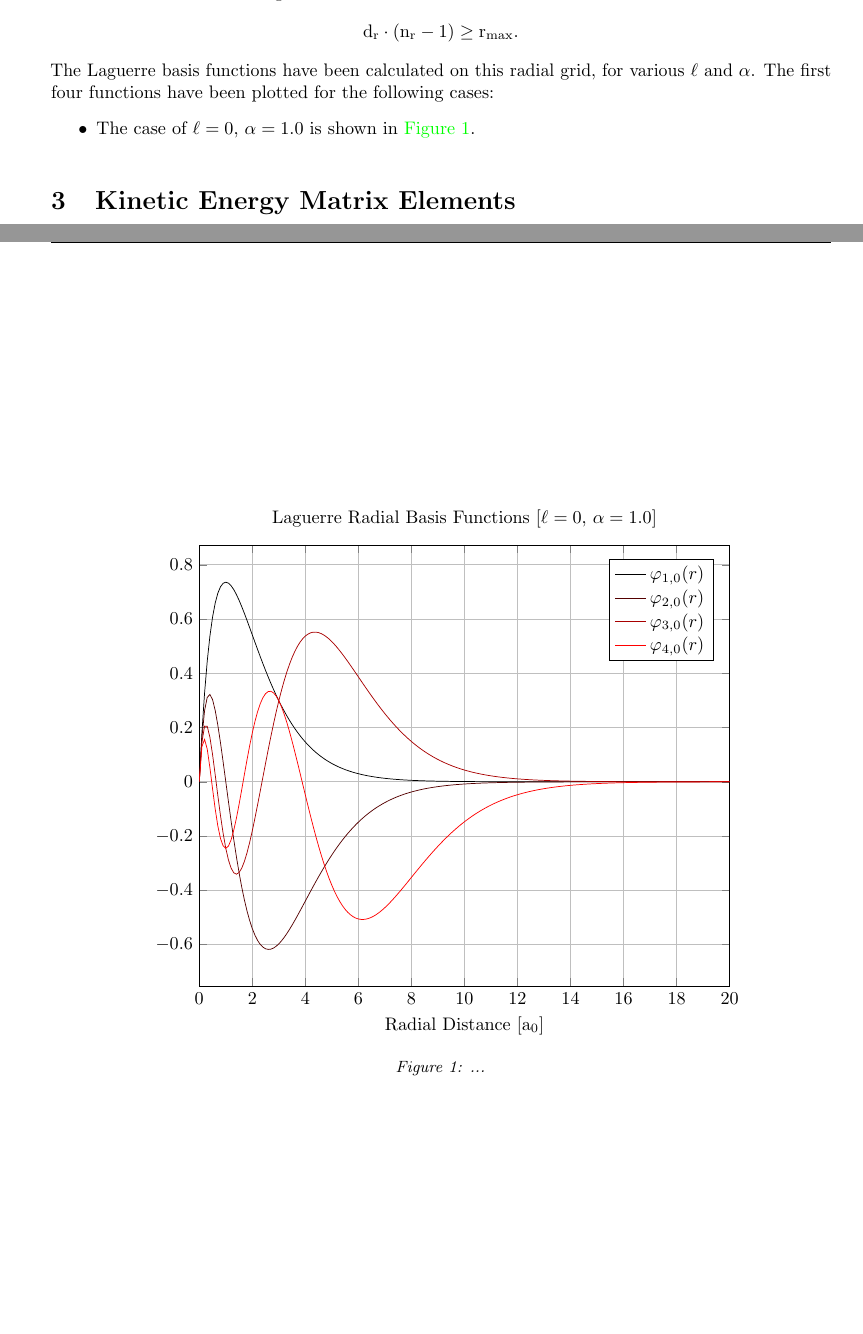
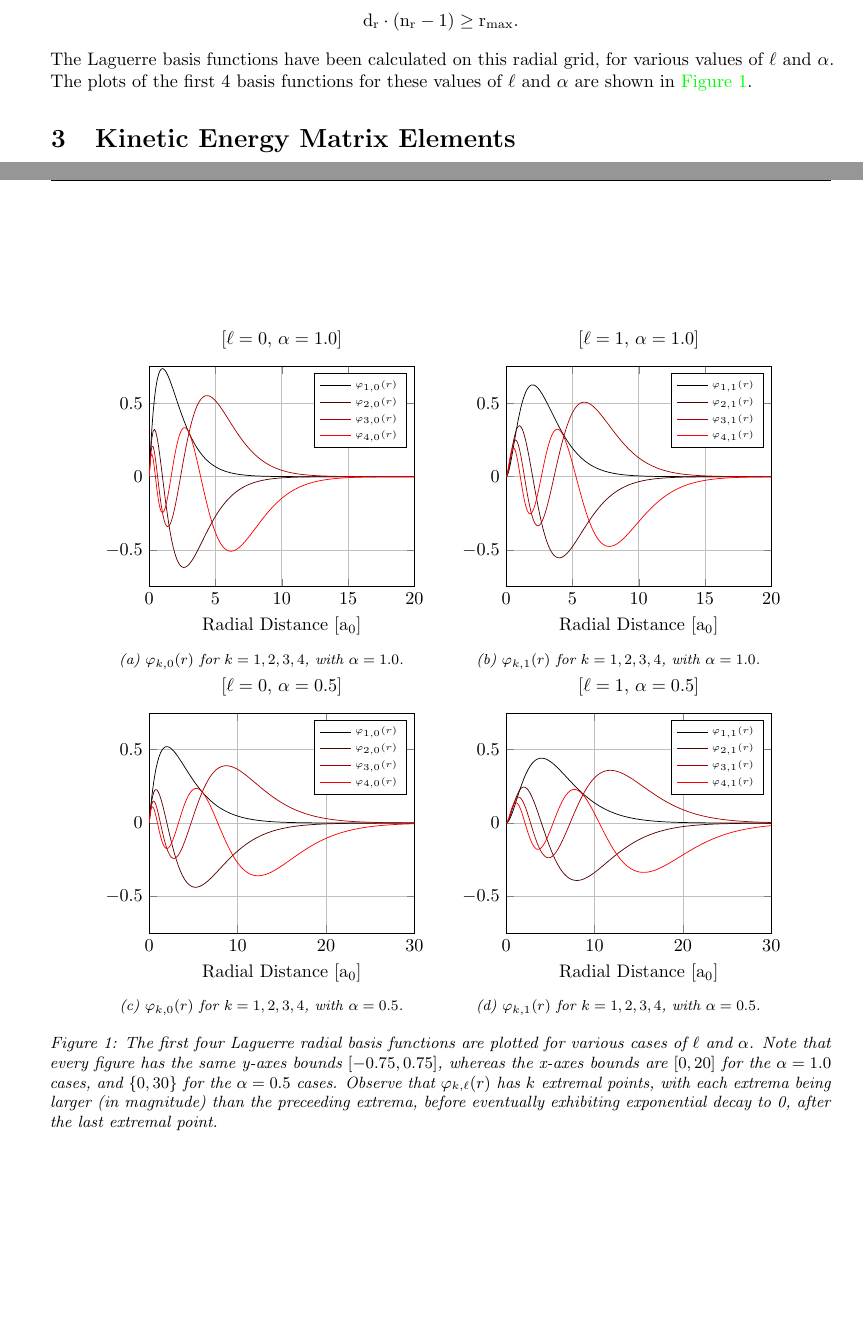
Before and after one commit to dgsaf/acqm-workshop-1, a LaTeX document (report/phys4000_workshop_1.tex): two parts of pages 4 and 5 of 5, joined at a grey line, cut so that both start at the same text, the shorter picture padded with empty space. The pictures show the PDF file report/phys4000_workshop_1.pdf that the author committed with the source.

Commit message:
Finished the figures for the Laguerre radial basis, and thus the first section.

```diff
--- a/report/phys4000_workshop_1.tex
+++ b/report/phys4000_workshop_1.tex
@@ -620,19 +620,17 @@ where $\mathrm{n_{r}}$ is the smallest integer such that
   .
 \end{equation*}
 The Laguerre basis functions have been calculated on this radial grid,
-for various $\ell$ and $\alpha$.
-The first four functions have been plotted for the following cases:
-\begin{itemize}
-\item The case of $\ell = 0$, $\alpha = 1.0$ is shown in
-  \autoref{fig:laguerre-0-1.0}.
-\end{itemize}
+for various values of $\ell$ and $\alpha$.
+The plots of the first 4 basis functions for these values of $\ell$ and $\alpha$
+are shown in \autoref{fig:laguerre}.
 
 \begin{figure}[h]
   \centering
+  \begin{subfigure}[b]{0.45\linewidth}
     \begin{tikzpicture}
       \begin{axis}[
-      , scale = 1.5
-      , title = {Laguerre Radial Basis Functions [$\ell = 0$, $\alpha = 1.0$]}
+        , scale = 0.75
+        , title = {[$\ell = 0$, $\alpha = 1.0$]}
         , xlabel = {Radial Distance}
         , ylabel = {}
         , x unit = {a_{0}}
@@ -642,9 +640,12 @@ The first four functions have been plotted for the following cases:
         , legend style = {
           cells = {anchor=east}
           , legend pos = north east
+          , font = \tiny
         }
         , xmin = 0
         , xmax = 20
+        , ymin = -0.75
+        , ymax = 0.75
         ]
 
         \pgfplotsforeachungrouped \n in {1, ..., 4} {
@@ -653,16 +654,147 @@ The first four functions have been plotted for the following cases:
             \addplot [
             color = red!\i!black
             ] table [y index = \n]
-        {../output/l-0.m-0.alpha-1.0000.atomic_charge-1.n_basis-16/basis.txt};
+            {../output/l-0.m-0.alpha-1.0000.atomic_charge-1.n_basis-4/basis.txt};
           }\temp
           \addlegendentryexpanded{$\varphi_{\n, 0}\lr{r}$}
         }
 
       \end{axis}
     \end{tikzpicture}
-  \caption{...}
+    \caption{$\varphi_{k, 0}\lr{r}$ for $k = 1, 2, 3, 4$, with $\alpha = 1.0$.}
     \label{fig:laguerre-0-1.0}
+  \end{subfigure}
+  %
+  \begin{subfigure}[b]{0.45\linewidth}
+    \begin{tikzpicture}
+      \begin{axis}[
+        scale = 0.75
+        , title = {[$\ell = 1$, $\alpha = 1.0$]}
+        , xlabel = {Radial Distance}
+        , ylabel = {}
+        , x unit = {a_{0}}
+        , y unit = {}
+        , grid = major
+        , legend entries
+        , legend style = {
+          cells = {anchor=east}
+          , legend pos = north east
+          , font = \tiny
+        }
+        , xmin = 0
+        , xmax = 20
+        , ymin = -0.75
+        , ymax = 0.75
+        ]
+
+        \pgfplotsforeachungrouped \n in {1, ..., 4} {
+          \pgfmathtruncatemacro{\i}{100.0*real(\n - 1)/real(4 - 1)}
+          \edef\temp{\noexpand%
+            \addplot [
+            color = red!\i!black
+            ] table [y index = \n]
+            {../output/l-1.m-0.alpha-1.0000.atomic_charge-1.n_basis-4/basis.txt};
+          }\temp
+          \addlegendentryexpanded{$\varphi_{\n, 1}\lr{r}$}
+        }
+
+      \end{axis}
+    \end{tikzpicture}
+    \caption{$\varphi_{k, 1}\lr{r}$ for $k = 1, 2, 3, 4$, with $\alpha = 1.0$.}
+    \label{fig:laguerre-0-1.0}
+  \end{subfigure}
+
+  \begin{subfigure}[b]{0.45\linewidth}
+    \begin{tikzpicture}
+      \begin{axis}[
+        , scale = 0.75
+        , title = {[$\ell = 0$, $\alpha = 0.5$]}
+        , xlabel = {Radial Distance}
+        , ylabel = {}
+        , x unit = {a_{0}}
+        , y unit = {}
+        , grid = major
+        , legend entries
+        , legend style = {
+          cells = {anchor=east}
+          , legend pos = north east
+          , font = \tiny
+        }
+        , xmin = 0
+        , xmax = 30
+        , ymin = -0.75
+        , ymax = 0.75
+        ]
+
+        \pgfplotsforeachungrouped \n in {1, ..., 4} {
+          \pgfmathtruncatemacro{\i}{100.0*real(\n - 1)/real(4 - 1)}
+          \edef\temp{\noexpand%
+            \addplot [
+            color = red!\i!black
+            ] table [y index = \n]
+            {../output/l-0.m-0.alpha-0.5000.atomic_charge-1.n_basis-4/basis.txt};
+          }\temp
+          \addlegendentryexpanded{$\varphi_{\n, 0}\lr{r}$}
+        }
+
+      \end{axis}
+    \end{tikzpicture}
+    \caption{$\varphi_{k, 0}\lr{r}$ for $k = 1, 2, 3, 4$, with $\alpha = 0.5$.}
+    \label{fig:laguerre-0-0.5}
+  \end{subfigure}
+  %
+  \begin{subfigure}[b]{0.45\linewidth}
+    \begin{tikzpicture}
+      \begin{axis}[
+        , scale = 0.75
+        , title = {[$\ell = 1$, $\alpha = 0.5$]}
+        , xlabel = {Radial Distance}
+        , ylabel = {}
+        , x unit = {a_{0}}
+        , y unit = {}
+        , grid = major
+        , legend entries
+        , legend style = {
+          cells = {anchor=east}
+          , legend pos = north east
+          , font = \tiny
+        }
+        , xmin = 0
+        , xmax = 30
+        , ymin = -0.75
+        , ymax = 0.75
+        ]
+
+        \pgfplotsforeachungrouped \n in {1, ..., 4} {
+          \pgfmathtruncatemacro{\i}{100.0*real(\n - 1)/real(4 - 1)}
+          \edef\temp{\noexpand%
+            \addplot [
+            color = red!\i!black
+            ] table [y index = \n]
+            {../output/l-1.m-0.alpha-0.5000.atomic_charge-1.n_basis-4/basis.txt};
+          }\temp
+          \addlegendentryexpanded{$\varphi_{\n, 1}\lr{r}$}
+        }
+
+      \end{axis}
+    \end{tikzpicture}
+    \caption{$\varphi_{k, 1}\lr{r}$ for $k = 1, 2, 3, 4$, with $\alpha = 0.5$.}
+    \label{fig:laguerre-1-0.5}
+  \end{subfigure}
+
+  \caption{
+    The first four Laguerre radial basis functions are plotted for various cases
+    of $\ell$ and $\alpha$.
+    Note that every figure has the same y-axes bounds $\lrsq{-0.75, 0.75}$,
+    whereas the x-axes bounds are $\lrsq{0, 20}$ for the $\alpha = 1.0$ cases,
+    and $\lrset{0, 30}$ for the $\alpha = 0.5$ cases.
+    Observe that $\varphi_{k, \ell}\lr{r}$ has $k$ extremal points, with
+    each extrema being larger (in magnitude) than the preceeding extrema, before
+    eventually exhibiting exponential decay to 0, after the last extremal point.
+  }
+  \label{fig:laguerre}
 \end{figure}
+
 
 %% discuss effect of changing l, alpha
 
```
Also changed, not shown: report/phys4000_workshop_1.pdf, 4 other files. Lines whose indentation alone changed are shown as unchanged.
